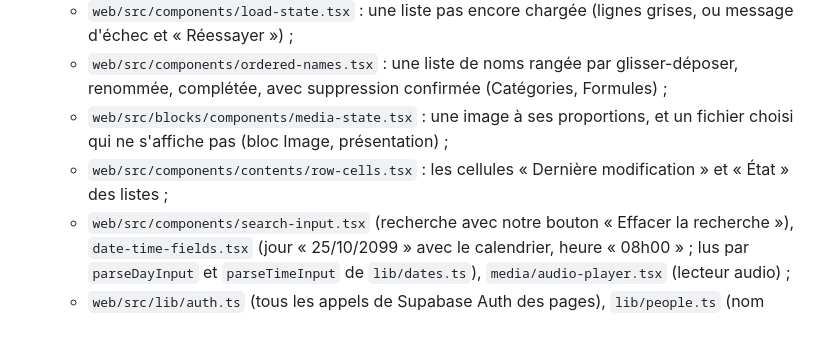
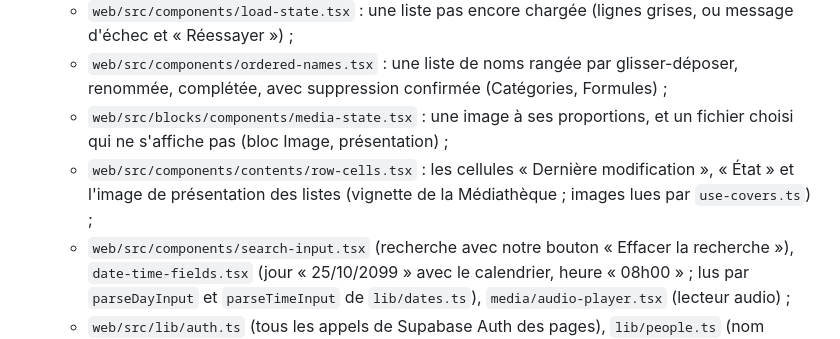
Before and after one commit to Vincent-Lo-Re/Declikora, a Markdown page: CLAUDE.md, the part around the change. Rendered like a GitHub page.

Commit message:
CLAUDE.md : la vignette de l'image de présentation dans les briques communes
Co-Authored-By: Claude Opus 5.5 <noreply@anthropic.com>

```diff
--- a/CLAUDE.md
+++ b/CLAUDE.md
@@ -100,7 +100,7 @@ npm run db:stop
   - `web/src/components/load-state.tsx` : une liste pas encore chargée (lignes grises, ou message d'échec et « Réessayer ») ;
   - `web/src/components/ordered-names.tsx` : une liste de noms rangée par glisser-déposer, renommée, complétée, avec suppression confirmée (Catégories, Formules) ;
   - `web/src/blocks/components/media-state.tsx` : une image à ses proportions, et un fichier choisi qui ne s'affiche pas (bloc Image, présentation) ;
-  - `web/src/components/contents/row-cells.tsx` : les cellules « Dernière modification » et « État » des listes ;
+  - `web/src/components/contents/row-cells.tsx` : les cellules « Dernière modification », « État » et l'image de présentation des listes (vignette de la Médiathèque ; images lues par `use-covers.ts`) ;
   - `web/src/components/search-input.tsx` (recherche avec notre bouton « Effacer la recherche »), `date-time-fields.tsx` (jour « 25/10/2099 » avec le calendrier, heure « 08h00 » ; lus par `parseDayInput` et `parseTimeInput` de `lib/dates.ts`), `media/audio-player.tsx` (lecteur audio) ;
   - `web/src/lib/auth.ts` (tous les appels de Supabase Auth des pages), `lib/people.ts` (nom affiché, initiale), `lib/errors.ts` (`errorMessage`), `lib/focus.ts` (`focusSoon`), `lib/refresh.ts` (relecture après une corbeille) ;
   - dans `texts.common`, les mots qui ne dépendent pas de la page (Réessayer, Enregistrer, Sans titre, Actions, « par … ») ; dans `web/src/index.css`, les jetons (`text-warning`, `bg-status-*`) et les utilitaires nommés (`grid-cols-media`, `grid-cols-label-value`, `max-h-picker`, `pb-page`).
```
